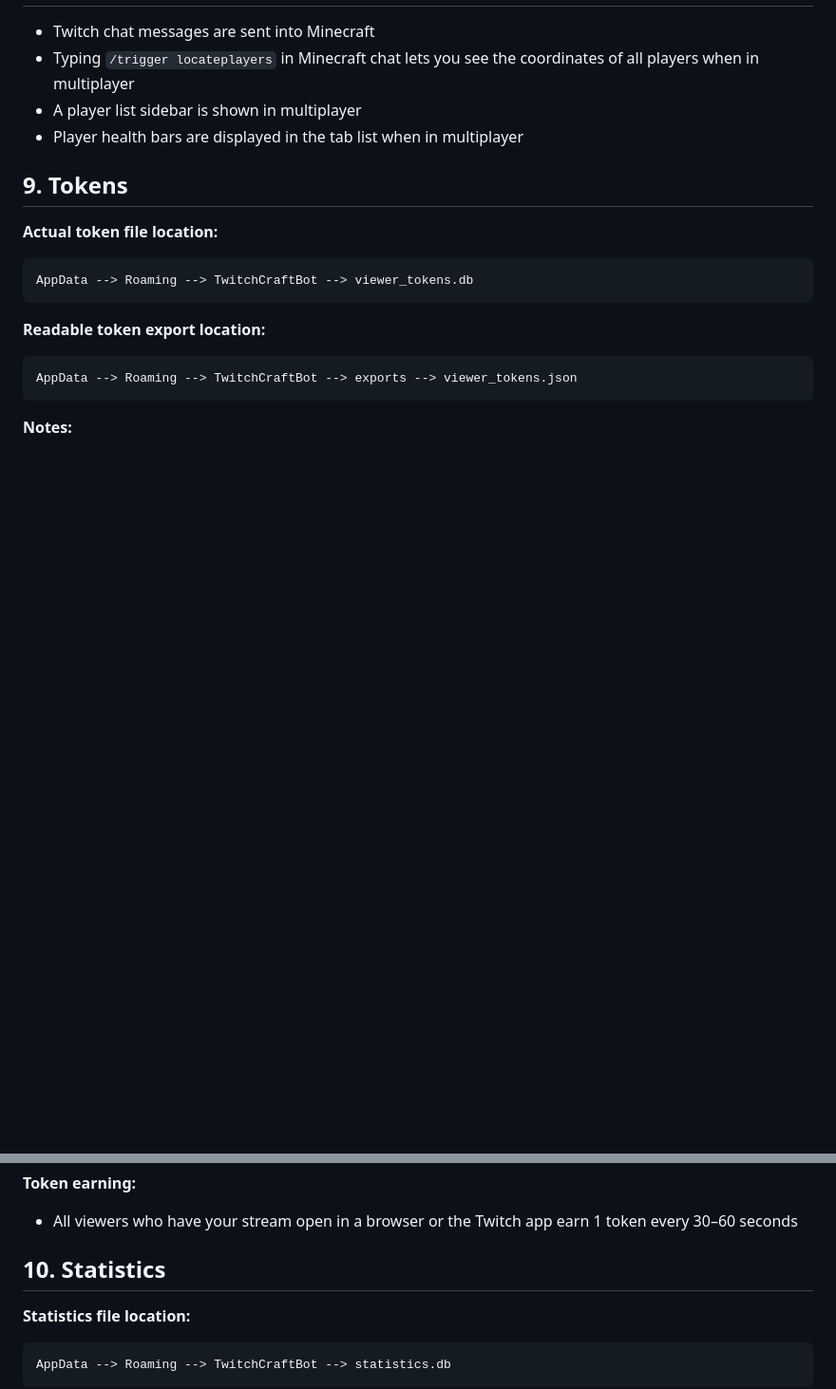
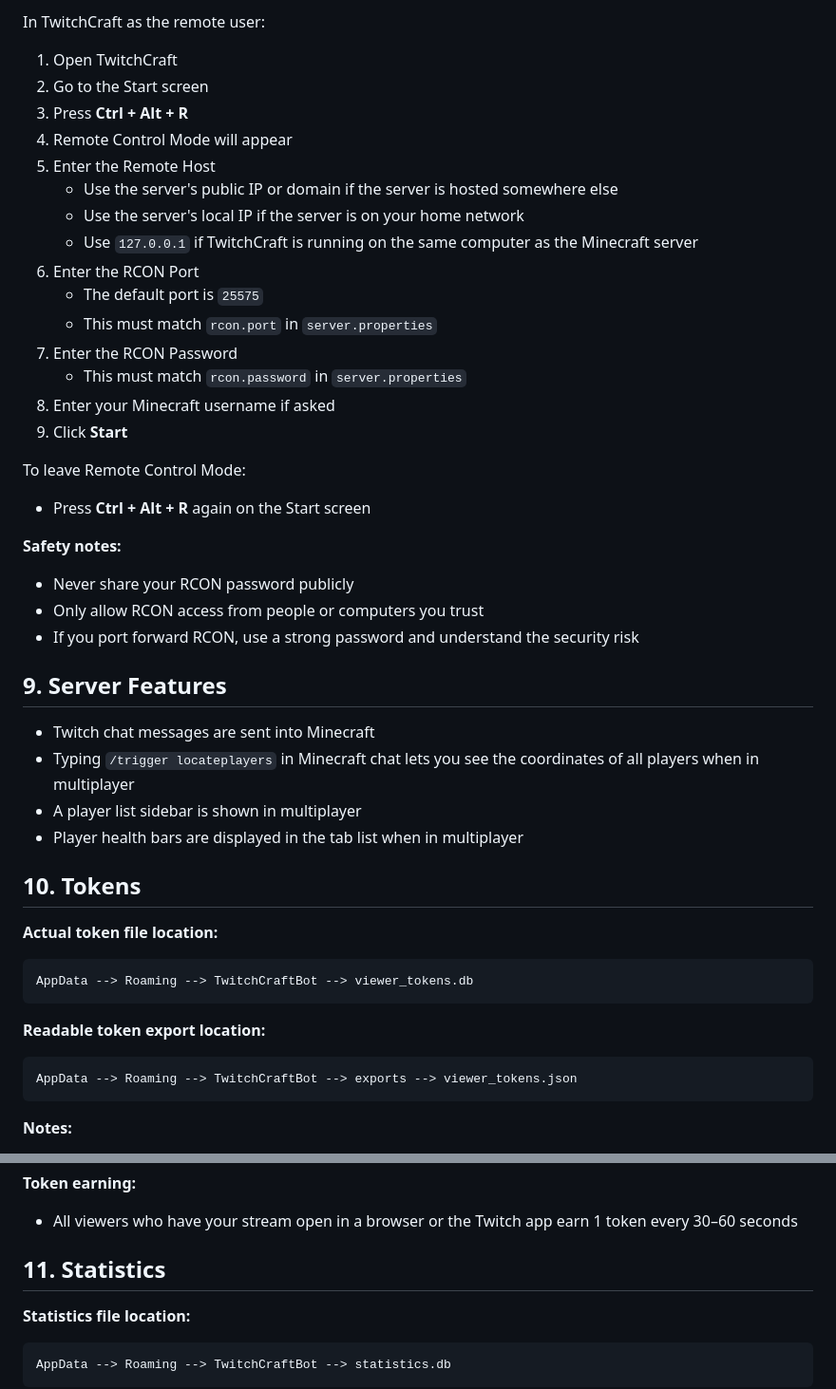
Before and after one commit to AntnyGamer/TwitchCraft, a Markdown page: README.md, 2 parts joined by grey strips. Shown at 95% size. Rendered like a GitHub page; blank space fills up the shorter version.

```diff
--- a/README.md
+++ b/README.md
@@ -141,10 +162,39 @@ These steps work for most routers, but menu names and settings may vary:
+In TwitchCraft as the remote user:
+
+1. Open TwitchCraft
+2. Go to the Start screen
+3. Press **Ctrl + Alt + R**
+4. Remote Control Mode will appear
+5. Enter the Remote Host
+   * Use the server's public IP or domain if the server is hosted somewhere else
+   * Use the server's local IP if the server is on your home network
+   * Use `127.0.0.1` if TwitchCraft is running on the same computer as the Minecraft server
+6. Enter the RCON Port
+   * The default port is `25575`
+   * This must match `rcon.port` in `server.properties`
+7. Enter the RCON Password
+   * This must match `rcon.password` in `server.properties`
+8. Enter your Minecraft username if asked
+9. Click **Start**
+
+To leave Remote Control Mode:
+
+* Press **Ctrl + Alt + R** again on the Start screen
+
+**Safety notes:**
+
+* Never share your RCON password publicly
+* Only allow RCON access from people or computers you trust
+* If you port forward RCON, use a strong password and understand the security risk
+
+## 9. Server Features
 
 * Twitch chat messages are sent into Minecraft
 * Typing `/trigger locateplayers` in Minecraft chat lets you see the coordinates of all players when in multiplayer
 * A player list sidebar is shown in multiplayer
 * Player health bars are displayed in the tab list when in multiplayer
 
-## 9. Tokens
+## 10. Tokens
 
 **Actual token file location:**
 
@@ -179,7 +229,7 @@ While TwitchCraft is active, you can use these Twitch chat commands:
 
 * All viewers who have your stream open in a browser or the Twitch app earn 1 token every 30–60 seconds
 
-## 10. Statistics
+## 11. Statistics
 
 **Statistics file location:**
 
```
Also changed, not shown: other parts of README.md (+41 -96 lines).
